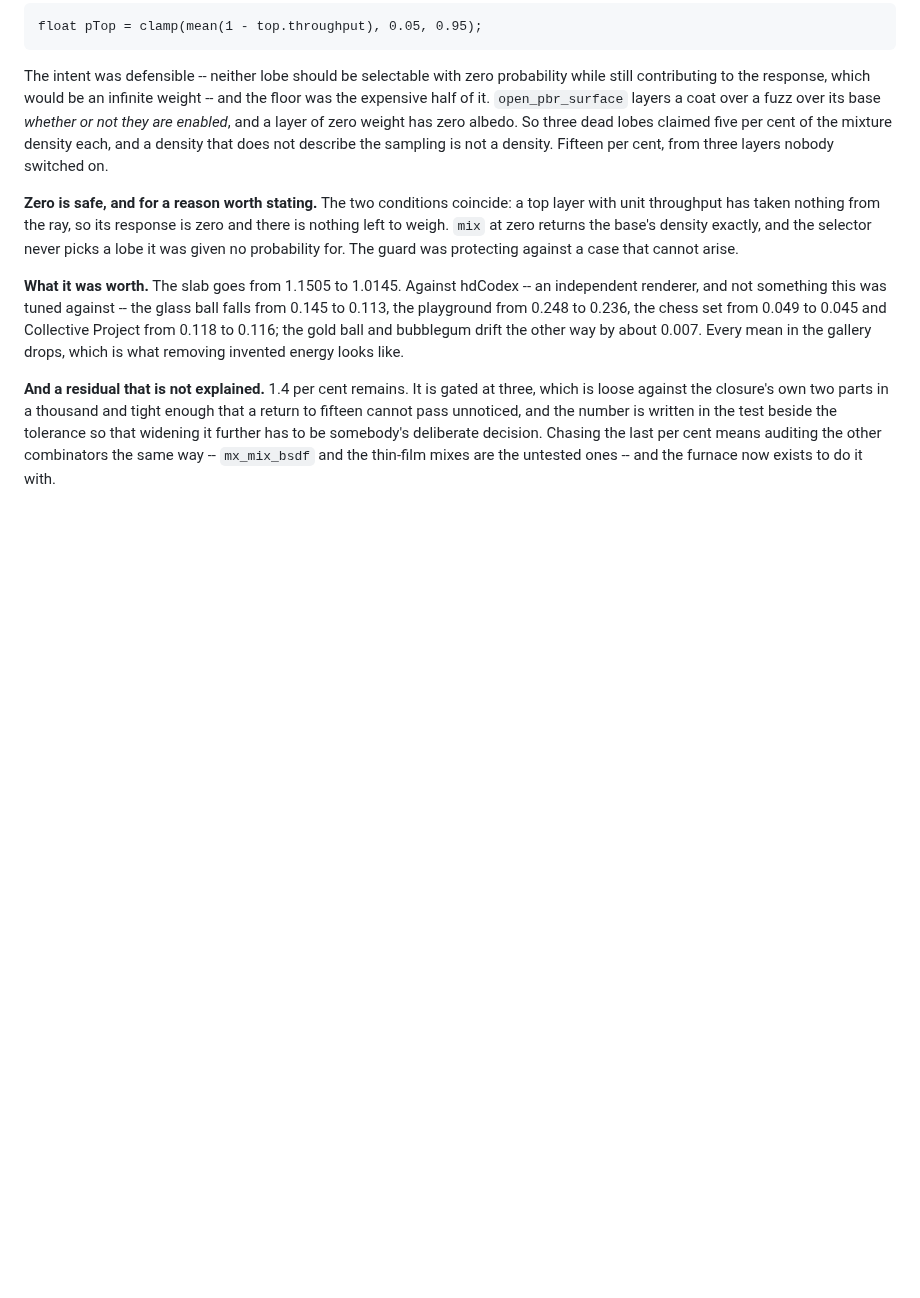
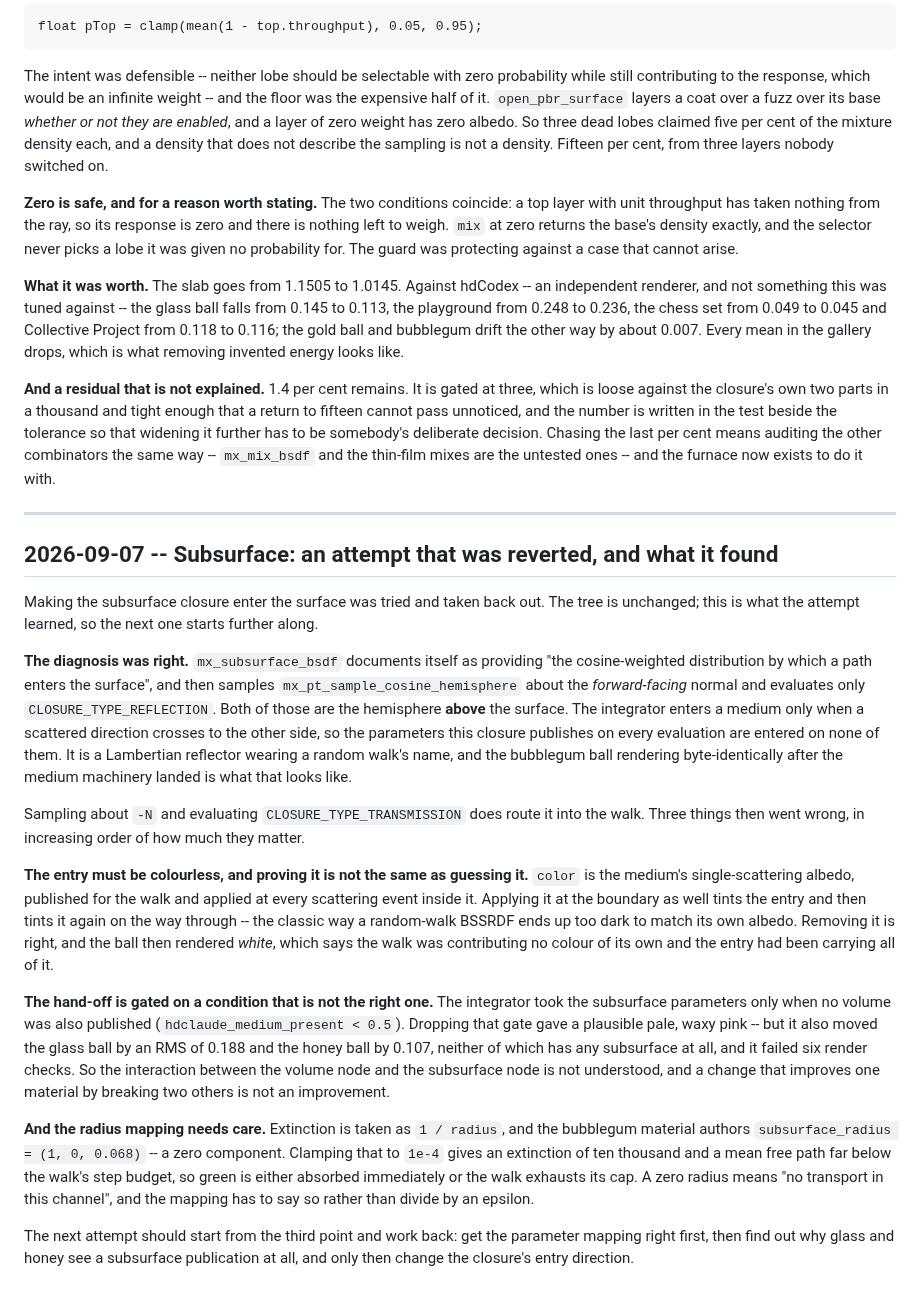
Before and after one commit to paoloemilioselva/hdClaude, a Markdown page: docs/implementation-notes.md, the part around the change. Drawn GitHub-style; blank space fills up the shorter version.

Commit message:
Record a reverted subsurface attempt and what it established
Making the subsurface closure enter the surface was tried and taken back out.
No renderer change ships; this records what the attempt found so the next one
starts further along.

The diagnosis holds. mx_subsurface_bsdf documents itself as providing the
distribution by which a path enters the surface, then samples about the
forward-facing normal and evaluates only CLOSURE_TYPE_REFLECTION -- both the
hemisphere above it. The integrator enters a medium only when a scattered
direction crosses to the other side, so parameters published on every
evaluation are entered on none. Sampling about -N and evaluating
CLOSURE_TYPE_TRANSMISSION does route it into the walk.

Three things then went wrong. The entry must be colourless, since color is the
medium's single-scattering albedo and applying it at the boundary as well tints
twice; removing it rendered the ball white, which says the walk was
contributing no colour and the entry had been carrying all of it. The hand-off
is gated on there being no volume published, and dropping that gate gave a
plausible waxy pink but moved the glass ball by an RMS of 0.188 and honey by
0.107 -- neither has any subsurface -- and failed six render checks. And
extinction is taken as 1/radius while the bubblegum material authors a zero
radius component, so green gets an extinction of ten thousand from an epsilon
clamp; a zero radius means no transport in that channel and the mapping has to
say so.

A change that improves one material by breaking two others is not an
improvement, so it is reverted rather than tuned into passing. The next attempt
should fix the parameter mapping first, then find why glass and honey see a
subsurface publication at all, and only then change the entry direction.

Tree returns to the previous commit's renderer. Core 3232 checks, render 91,
closure 71, geometry 32, GLSL 17, GPU 42 with validation clean, MaterialX 38.
Gallery gates pass on all eleven.

Co-Authored-By: Claude Opus 5 <noreply@anthropic.com>
Claude-Session: https://claude.ai/code/session_012qtPGpUpex6xVjMnBBRPYG

```diff
--- a/docs/implementation-notes.md
+++ b/docs/implementation-notes.md
@@ -2860,3 +2860,54 @@ in the test beside the tolerance so that widening it further has to be somebody'
 deliberate decision. Chasing the last per cent means auditing the other
 combinators the same way -- `mx_mix_bsdf` and the thin-film mixes are the
 untested ones -- and the furnace now exists to do it with.
+
+
+---
+
+## 2026-09-07 -- Subsurface: an attempt that was reverted, and what it found
+
+Making the subsurface closure enter the surface was tried and taken back out. The
+tree is unchanged; this is what the attempt learned, so the next one starts
+further along.
+
+**The diagnosis was right.** `mx_subsurface_bsdf` documents itself as providing
+"the cosine-weighted distribution by which a path enters the surface", and then
+samples `mx_pt_sample_cosine_hemisphere` about the *forward-facing* normal and
+evaluates only `CLOSURE_TYPE_REFLECTION`. Both of those are the hemisphere
+**above** the surface. The integrator enters a medium only when a scattered
+direction crosses to the other side, so the parameters this closure publishes on
+every evaluation are entered on none of them. It is a Lambertian reflector
+wearing a random walk's name, and the bubblegum ball rendering byte-identically
+after the medium machinery landed is what that looks like.
+
+Sampling about `-N` and evaluating `CLOSURE_TYPE_TRANSMISSION` does route it into
+the walk. Three things then went wrong, in increasing order of how much they
+matter.
+
+**The entry must be colourless, and proving it is not the same as guessing it.**
+`color` is the medium's single-scattering albedo, published for the walk and
+applied at every scattering event inside it. Applying it at the boundary as well
+tints the entry and then tints it again on the way through -- the classic way a
+random-walk BSSRDF ends up too dark to match its own albedo. Removing it is
+right, and the ball then rendered *white*, which says the walk was contributing
+no colour of its own and the entry had been carrying all of it.
+
+**The hand-off is gated on a condition that is not the right one.** The
+integrator took the subsurface parameters only when no volume was also published
+(`hdclaude_medium_present < 0.5`). Dropping that gate gave a plausible pale, waxy
+pink -- but it also moved the glass ball by an RMS of 0.188 and the honey ball by
+0.107, neither of which has any subsurface at all, and it failed six render
+checks. So the interaction between the volume node and the subsurface node is not
+understood, and a change that improves one material by breaking two others is not
+an improvement.
+
+**And the radius mapping needs care.** Extinction is taken as `1 / radius`, and
+the bubblegum material authors `subsurface_radius = (1, 0, 0.068)` -- a zero
+component. Clamping that to `1e-4` gives an extinction of ten thousand and a mean
+free path far below the walk's step budget, so green is either absorbed
+immediately or the walk exhausts its cap. A zero radius means "no transport in
+this channel", and the mapping has to say so rather than divide by an epsilon.
+
+The next attempt should start from the third point and work back: get the
+parameter mapping right first, then find out why glass and honey see a subsurface
+publication at all, and only then change the closure's entry direction.
```
Also changed, not shown: docs/roadmap.md (+1 -1 lines), gallery.md (+11 -11 lines), gallery/intel_sponza.jpg, 2 other files.
